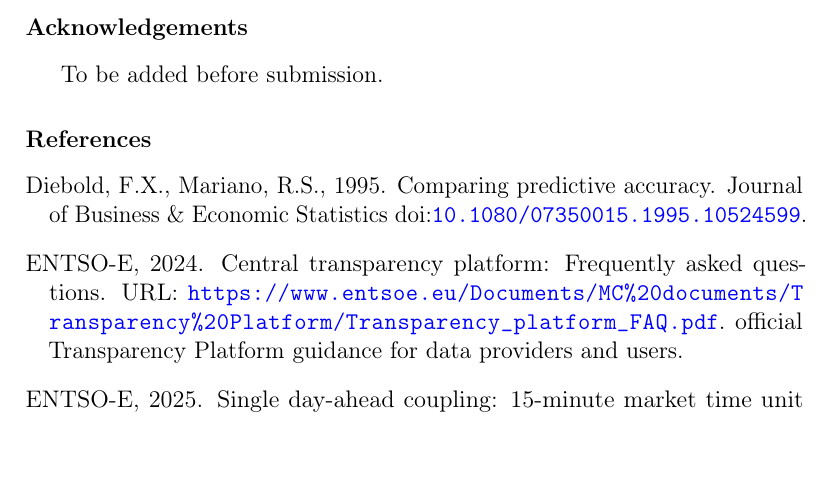
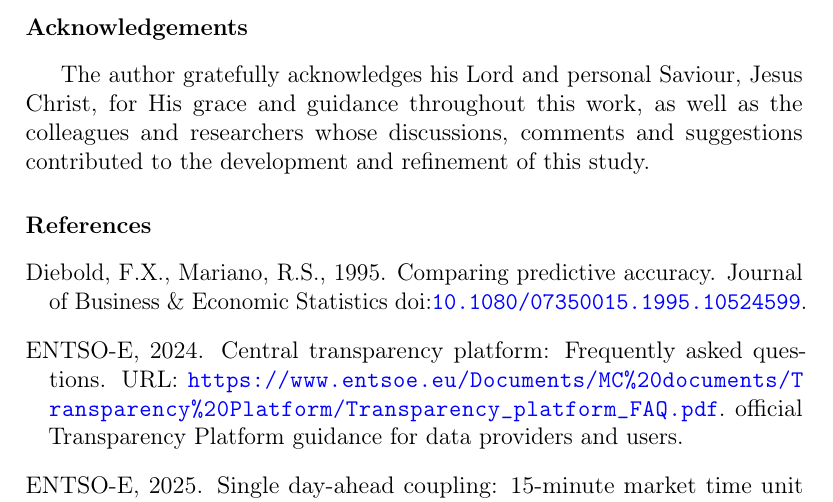
Before and after one commit to Jonathanerrils/european-power-forecast-trade, a LaTeX paper (manuscript/main.tex): part of page 43 of 45 before the commit and part of page 43 of 46 after it, cut so that both start at the same text, the shorter picture padded with empty space. Compiled offline with pdfLaTeX.

Commit message:
Finalize acknowledgements

```diff
--- a/manuscript/main.tex
+++ b/manuscript/main.tex
@@ -70,7 +70,7 @@ This research received no external funding.
 During the preparation of this work, the author used ChatGPT (OpenAI) to assist with language editing, manuscript organization, LaTeX preparation and review of computational documentation. After using this tool, the author reviewed and edited the content as needed, independently verified the reported numerical results against the preserved research artifacts, and takes full responsibility for the content of the publication.
 
 \section*{Acknowledgements}
-To be added before submission.
+The author gratefully acknowledges his Lord and personal Saviour, Jesus Christ, for His grace and guidance throughout this work, as well as the colleagues and researchers whose discussions, comments and suggestions contributed to the development and refinement of this study.
 
 \bibliographystyle{elsarticle-harv}
 \bibliography{references}
```
